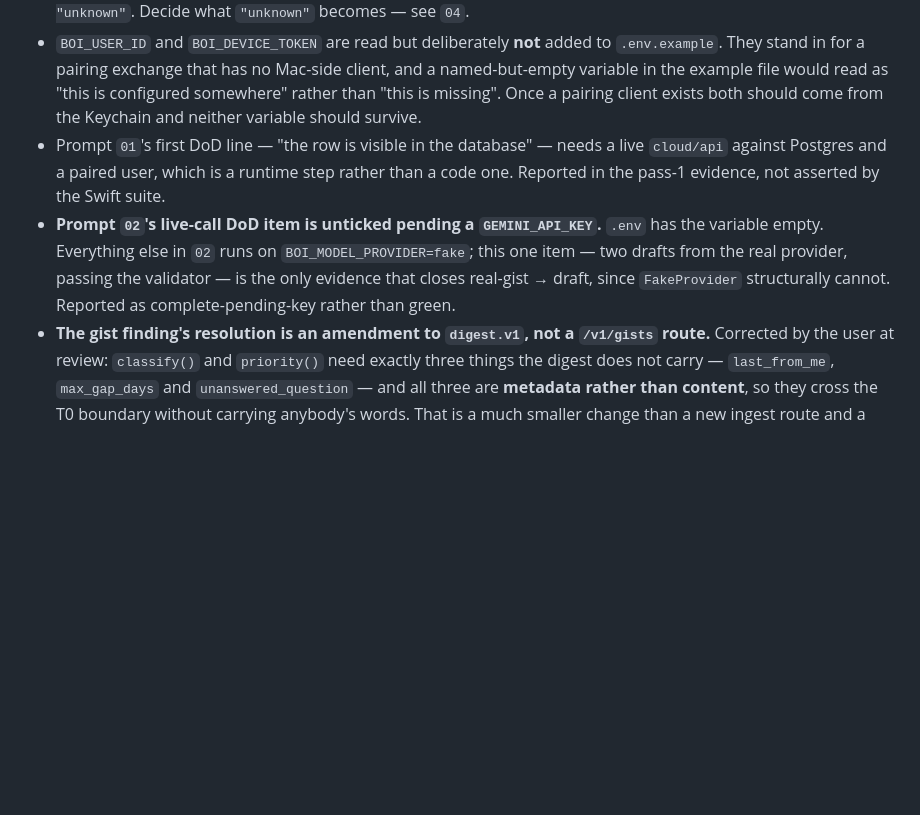
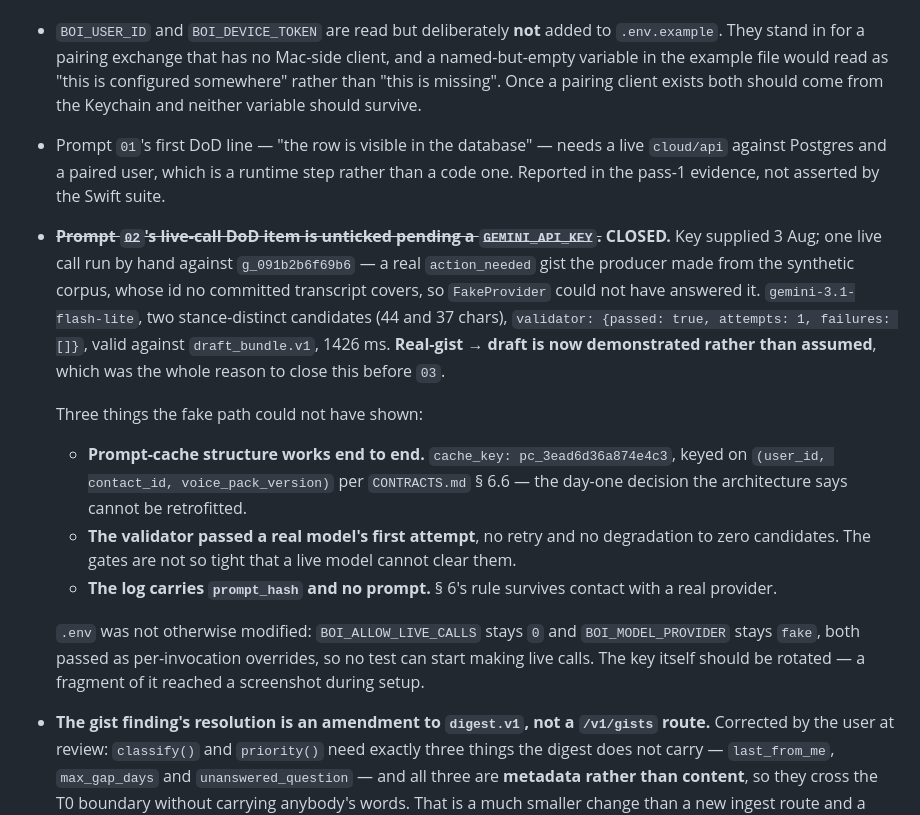
Before and after one commit to Ahadk7860/AARP-Concierge, a Markdown page: prompts/track-e-the-join/NOTES.md, the part around the change. GitHub-like rendering; blank space fills up the shorter version.

Commit message:
track-e 02: close the live-call criterion
One live Gemini call, run by hand, against g_091b2b6f69b6 -- a real action_needed
gist the producer made from the synthetic corpus. No committed transcript covers
that id, so FakeProvider structurally could not have answered it. That was the
point: real-gist -> draft is now demonstrated rather than assumed, before 03 builds
an e2e on top of it.

  model_id           gemini-3.1-flash-lite
  validator          passed: true, attempts: 1, failures: []
  candidates         2, stances answer / defer, 44 and 37 chars
  schema             draft_bundle.v1 valid against contracts/schema/
  latency            1426 ms

Three things the fake path could not have shown:

- Prompt-cache structure works end to end. cache_key pc_3ead6d36a874e4c3, keyed on
  (user_id, contact_id, voice_pack_version) per CONTRACTS.md section 6.6 -- the
  day-one decision the architecture says cannot be retrofitted.
- The validator passed a real model's FIRST attempt: no retry, no degradation to
  zero candidates. The gates are not so tight that a live model cannot clear them.
- The log carries prompt_hash and no prompt. Section 6's rule survives contact with
  a real provider.

Both drafts open by owning the silence and differ in stance rather than phrasing --
commit vs buy time, which is section 6.5's requirement and the decision the user was
actually avoiding. Register holds: lowercase, no terminal period, "u"/"tmrw".

.env was not otherwise modified. BOI_ALLOW_LIVE_CALLS stays 0 and
BOI_MODEL_PROVIDER stays fake, both passed as per-invocation overrides, so no test
can start making live calls. .env is gitignored; no key is in this repo.

Prompt 02's Definition of Done is now fully green. gate.sh e green.

Co-Authored-By: Claude Opus 5 <noreply@anthropic.com>

```diff
--- a/prompts/track-e-the-join/NOTES.md
+++ b/prompts/track-e-the-join/NOTES.md
@@ -259,11 +259,28 @@ means prompt `01`'s live evidence run could not disturb Track D's fixtures.
 - Prompt `01`'s first DoD line — "the row is visible in the database" — needs a live
   `cloud/api` against Postgres and a paired user, which is a runtime step rather than a
   code one. Reported in the pass-1 evidence, not asserted by the Swift suite.
-- **Prompt `02`'s live-call DoD item is unticked pending a `GEMINI_API_KEY`.** `.env` has
-  the variable empty. Everything else in `02` runs on `BOI_MODEL_PROVIDER=fake`; this one
-  item — two drafts from the real provider, passing the validator — is the only evidence
-  that closes real-gist → draft, since `FakeProvider` structurally cannot. Reported as
-  complete-pending-key rather than green.
+- ~~**Prompt `02`'s live-call DoD item is unticked pending a `GEMINI_API_KEY`.**~~
+  **CLOSED.** Key supplied 3 Aug; one live call run by hand against
+  `g_091b2b6f69b6` — a real `action_needed` gist the producer made from the synthetic
+  corpus, whose id no committed transcript covers, so `FakeProvider` could not have
+  answered it. `gemini-3.1-flash-lite`, two stance-distinct candidates (44 and 37 chars),
+  `validator: {passed: true, attempts: 1, failures: []}`, valid against
+  `draft_bundle.v1`, 1426 ms. **Real-gist → draft is now demonstrated rather than
+  assumed**, which was the whole reason to close this before `03`.
+
+  Three things the fake path could not have shown:
+  - **Prompt-cache structure works end to end.** `cache_key: pc_3ead6d36a874e4c3`, keyed
+    on `(user_id, contact_id, voice_pack_version)` per `CONTRACTS.md` § 6.6 — the day-one
+    decision the architecture says cannot be retrofitted.
+  - **The validator passed a real model's first attempt**, no retry and no degradation to
+    zero candidates. The gates are not so tight that a live model cannot clear them.
+  - **The log carries `prompt_hash` and no prompt.** § 6's rule survives contact with a
+    real provider.
+
+  `.env` was not otherwise modified: `BOI_ALLOW_LIVE_CALLS` stays `0` and
+  `BOI_MODEL_PROVIDER` stays `fake`, both passed as per-invocation overrides, so no test
+  can start making live calls. The key itself should be rotated — a fragment of it
+  reached a screenshot during setup.
 - **The gist finding's resolution is an amendment to `digest.v1`, not a `/v1/gists`
   route.** Corrected by the user at review: `classify()` and `priority()` need exactly
   three things the digest does not carry — `last_from_me`, `max_gap_days` and
```
